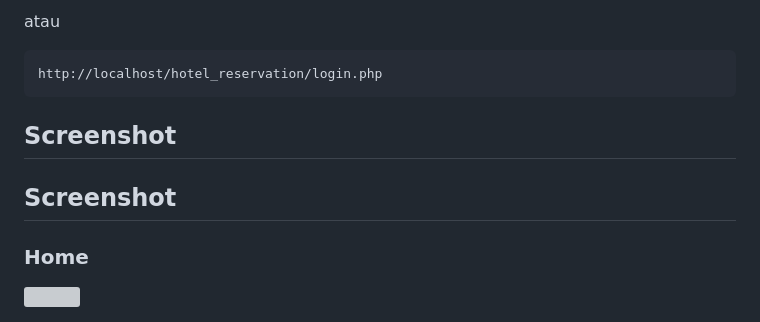
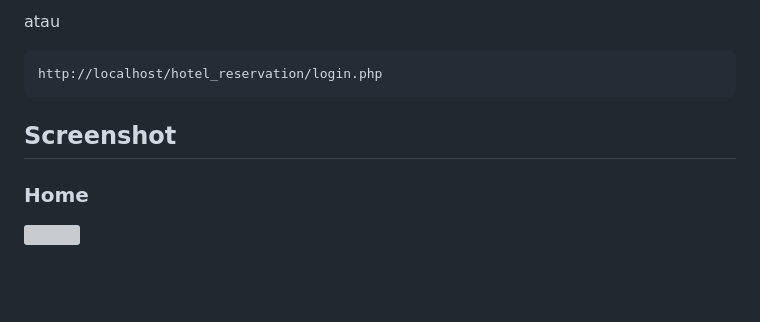
Before and after one commit to kayfadyah-ship-it/Reservation_Hotel, a Markdown page: README.md, the part around the change. Drawn GitHub-style; blank space fills up the shorter version; grey boxes are pictures that could not be loaded.

````diff
--- a/README.md
+++ b/README.md
@@ -229,8 +229,6 @@ http://localhost/hotel_reservation/login.php
 ```
 ## Screenshot
 
-## Screenshot
-
 ### Home
 <img src="assets/screenshots/home.png" width="800">
 
````
